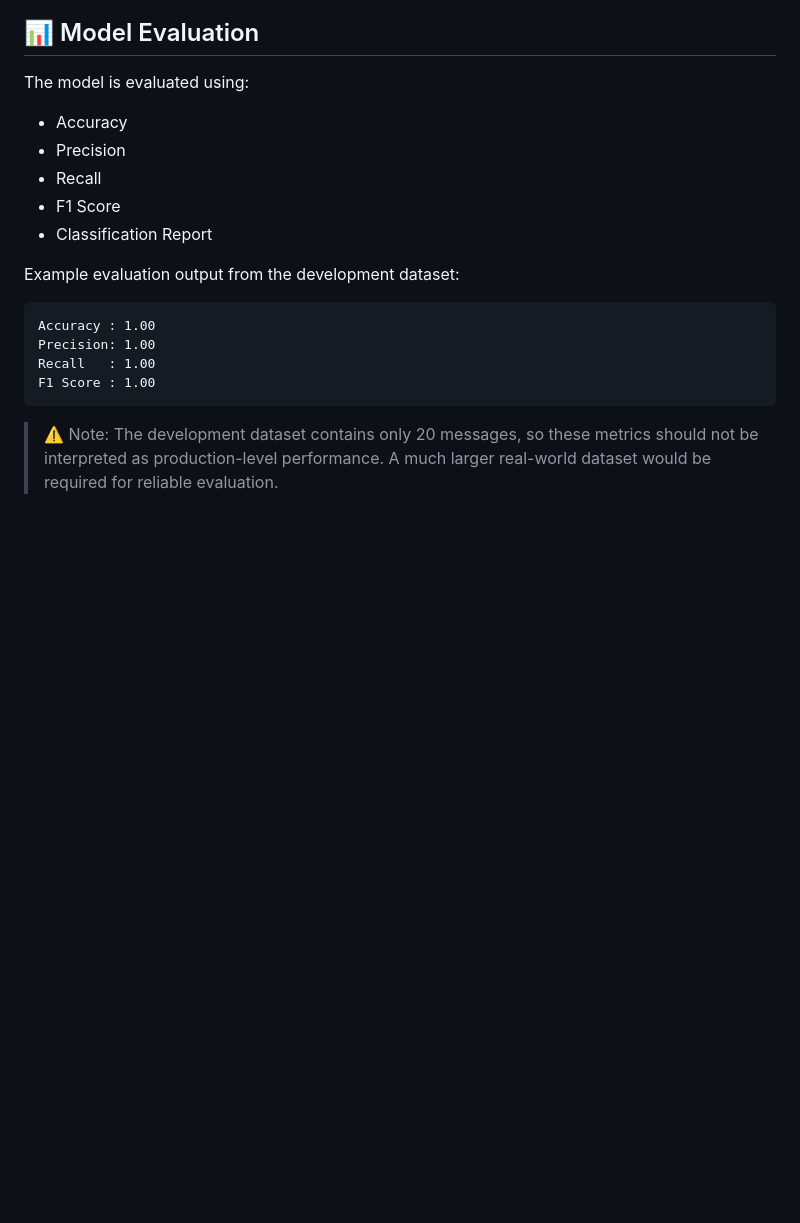
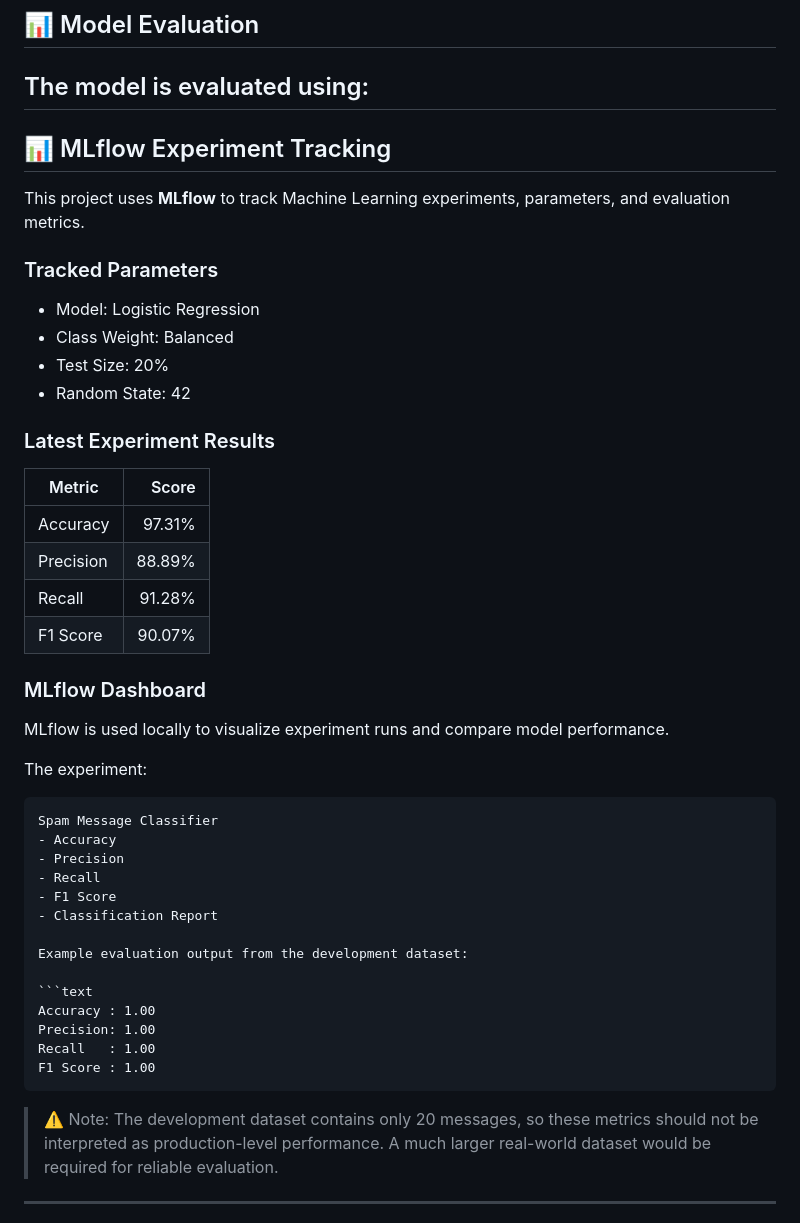
Before and after one commit to zerobug-svg/spam-classifier, a Markdown page: README.md, the part around the change. GitHub-like rendering; blank space fills up the shorter version.

Commit message:
Document MLflow experiment tracking

````diff
--- a/README.md
+++ b/README.md
@@ -184,7 +184,36 @@ Spam / Ham
 ## 📊 Model Evaluation
 
 The model is evaluated using:
+---
 
+## 📊 MLflow Experiment Tracking
+
+This project uses **MLflow** to track Machine Learning experiments, parameters, and evaluation metrics.
+
+### Tracked Parameters
+
+- Model: Logistic Regression
+- Class Weight: Balanced
+- Test Size: 20%
+- Random State: 42
+
+### Latest Experiment Results
+
+| Metric | Score |
+|---|---:|
+| Accuracy | 97.31% |
+| Precision | 88.89% |
+| Recall | 91.28% |
+| F1 Score | 90.07% |
+
+### MLflow Dashboard
+
+MLflow is used locally to visualize experiment runs and compare model performance.
+
+The experiment:
+
+```text
+Spam Message Classifier
 - Accuracy
 - Precision
 - Recall
````
